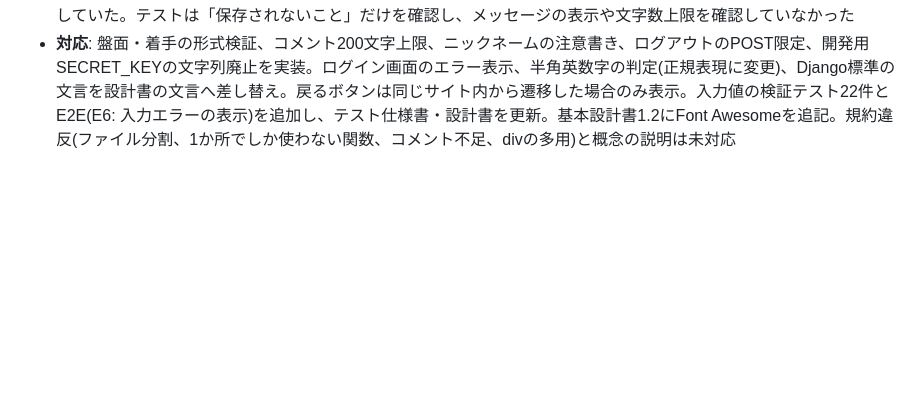
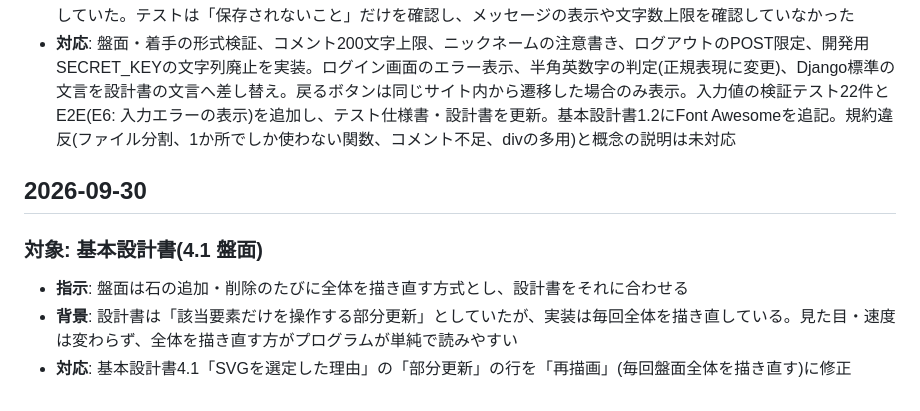
Before and after one commit to KMOkuda/dokoutsu, a Markdown page: docs/instruction_log.md, the part around the change. Drawn GitHub-style; blank space fills up the shorter version.

Commit message:
基本設計書4.1: 盤面は毎回全体を描き直す方式に修正
Co-Authored-By: Claude Opus 5.5 <noreply@anthropic.com>
Claude-Session: https://claude.ai/code/session_01VPHSjY3MipT8z5jX64KDP1

```diff
--- a/docs/instruction_log.md
+++ b/docs/instruction_log.md
@@ -228,3 +228,11 @@
 - **指示**: 書いたコードがガイドライン(コーディング規約・セキュリティ方針等)に沿っているか確認し、違反を直す。コメントの文字数上限は200文字とする。戻るボタンはアプリ内での移動があった場合のみ表示する。盤面のプログラムは分かりやすさを優先し、クラスを使うかどうかも分かりやすい方を選ぶ。入力関係のテストを行い、エラー時にメッセージが画面に出ない問題を直す
 - **背景**: 実装時にガイドラインを参照しておらず、盤面データの形式検証・コメントの文字数上限がない等のセキュリティ方針違反があった。ログイン画面で未入力時のエラーメッセージが表示されず、IDの半角英数字判定が日本語を通していた。テストは「保存されないこと」だけを確認し、メッセージの表示や文字数上限を確認していなかった
 - **対応**: 盤面・着手の形式検証、コメント200文字上限、ニックネームの注意書き、ログアウトのPOST限定、開発用SECRET_KEYの文字列廃止を実装。ログイン画面のエラー表示、半角英数字の判定(正規表現に変更)、Django標準の文言を設計書の文言へ差し替え。戻るボタンは同じサイト内から遷移した場合のみ表示。入力値の検証テスト22件とE2E(E6: 入力エラーの表示)を追加し、テスト仕様書・設計書を更新。基本設計書1.2にFont Awesomeを追記。規約違反(ファイル分割、1か所でしか使わない関数、コメント不足、divの多用)と概念の説明は未対応
+
+## 2026-09-30
+
+### 対象: 基本設計書(4.1 盤面)
+
+- **指示**: 盤面は石の追加・削除のたびに全体を描き直す方式とし、設計書をそれに合わせる
+- **背景**: 設計書は「該当要素だけを操作する部分更新」としていたが、実装は毎回全体を描き直している。見た目・速度は変わらず、全体を描き直す方がプログラムが単純で読みやすい
+- **対応**: 基本設計書4.1「SVGを選定した理由」の「部分更新」の行を「再描画」(毎回盤面全体を描き直す)に修正
```
Also changed, not shown: docs/02_basic_design.md (+1 -1 lines).
